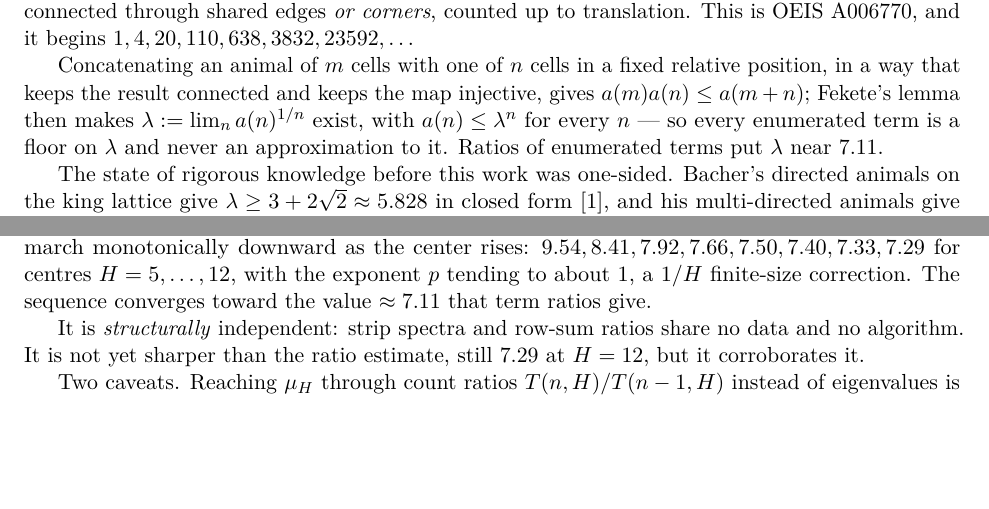
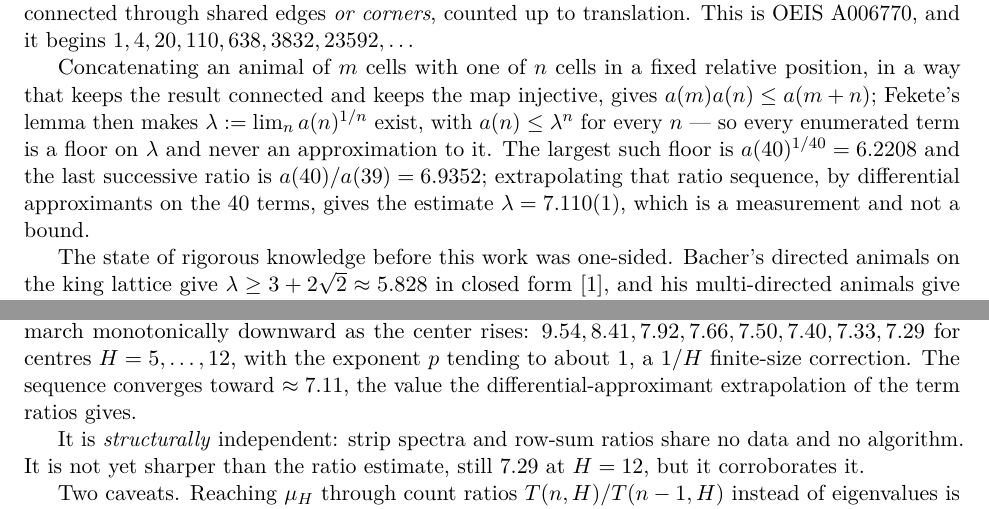
Before and after one commit to jhparkerb/polyplets, a LaTeX paper (paper/L3-lambda-bounds.tex): two parts of pages 3 and 7 of 13, joined at a grey line, cut so that both start at the same text, the shorter picture padded with empty space. Compiled offline with pdfLaTeX.

Commit message:
L3 says where 7.11 comes from: the enumerated ratios reach 6.9352 and the largest Fekete floor is 6.2208; 7.110(1) is the differential-approximant extrapolation of that ratio sequence, a measurement and not a bound. Same wording error the retired partial report carried and the promoted one does not

```diff
--- a/paper/L3-lambda-bounds.tex
+++ b/paper/L3-lambda-bounds.tex
@@ -119,7 +119,10 @@ position, in a way that keeps the result connected and keeps the map injective,
 gives $a(m)a(n) \le a(m+n)$; Fekete's lemma then makes
 $\lambda := \lim_n a(n)^{1/n}$ exist, with $a(n) \le \lambda^n$ for every $n$ ---
 so every enumerated term is a floor on $\lambda$ and never an approximation to
-it. Ratios of enumerated terms put $\lambda$ near $7.11$.
+it. The largest such floor is $a(40)^{1/40} = 6.2208$ and the last successive
+ratio is $a(40)/a(39) = 6.9352$; extrapolating that ratio sequence, by
+differential approximants on the 40 terms, gives the estimate
+$\lambda = 7.110(1)$, which is a measurement and not a bound.
 
 The state of rigorous knowledge before this work was one-sided. Bacher's directed
 animals on the king lattice give $\lambda \ge 3 + 2\sqrt2 \approx 5.828$ in closed
@@ -395,8 +398,8 @@ A sliding three-point power-law fit $\mu_H = \lambda - cH^{-p}$ over the float
 ladder gives $\lambda$ estimates that march monotonically downward as the center
 rises: $9.54, 8.41, 7.92, 7.66, 7.50, 7.40, 7.33, 7.29$ for centres
 $H = 5,\dots,12$, with the exponent $p$ tending to about $1$, a $1/H$
-finite-size correction. The sequence converges toward the value $\approx 7.11$
-that term ratios give.
+finite-size correction. The sequence converges toward $\approx 7.11$, the value the
+differential-approximant extrapolation of the term ratios gives.
 
 It is \emph{structurally} independent: strip spectra
 and row-sum ratios share no data and no algorithm. It is not yet sharper than the
```
